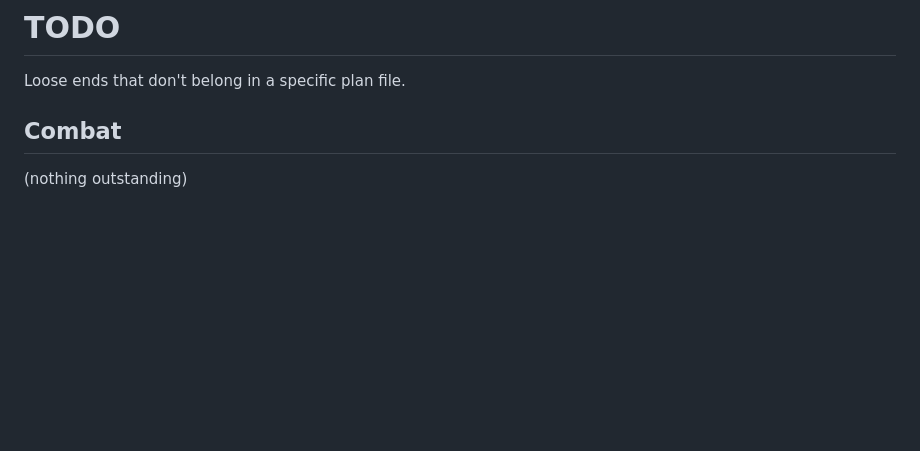
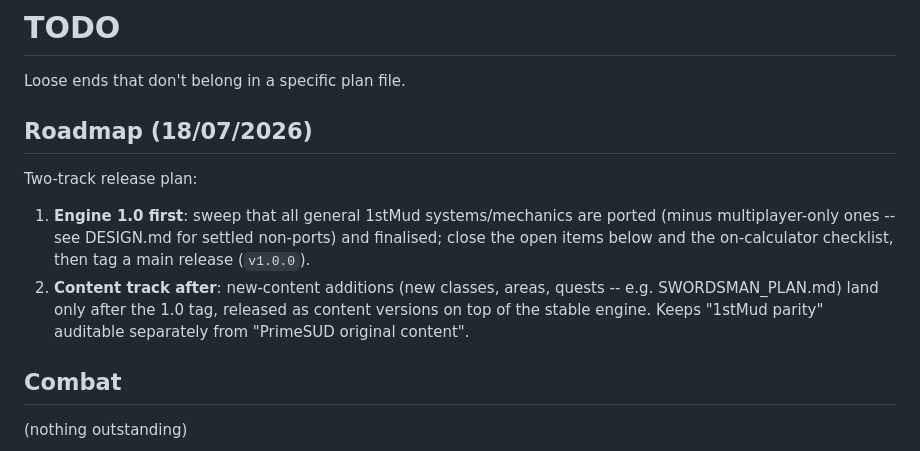
Before and after one commit to ZechyW/primesud, a Markdown page: TODO.md, the part around the change. Rendered like a GitHub page; blank space fills up the shorter version.

Commit message:
docs(roadmap): engine 1.0 parity release before content track
Two-track plan: finalise general 1stMud systems (minus
multiplayer-only), tag v1.0.0, then ship original content (new
classes/areas) as a separate release line on top. Swordsman plan
gated accordingly.

Co-Authored-By: Claude Fable 5 <noreply@anthropic.com>

```diff
--- a/TODO.md
+++ b/TODO.md
@@ -1,6 +1,19 @@
 # TODO
 
 Loose ends that don't belong in a specific plan file.
+
+## Roadmap (18/07/2026)
+
+Two-track release plan:
+
+1. **Engine 1.0 first**: sweep that all general 1stMud systems/mechanics are
+   ported (minus multiplayer-only ones -- see DESIGN.md for settled
+   non-ports) and finalised; close the open items below and the
+   on-calculator checklist, then tag a main release (`v1.0.0`).
+2. **Content track after**: new-content additions (new classes, areas,
+   quests -- e.g. SWORDSMAN_PLAN.md) land only after the 1.0 tag, released
+   as content versions on top of the stable engine. Keeps "1stMud parity"
+   auditable separately from "PrimeSUD original content".
 
 ## Combat
 
```
Also changed, not shown: SWORDSMAN_PLAN.md (+4 -0 lines).
